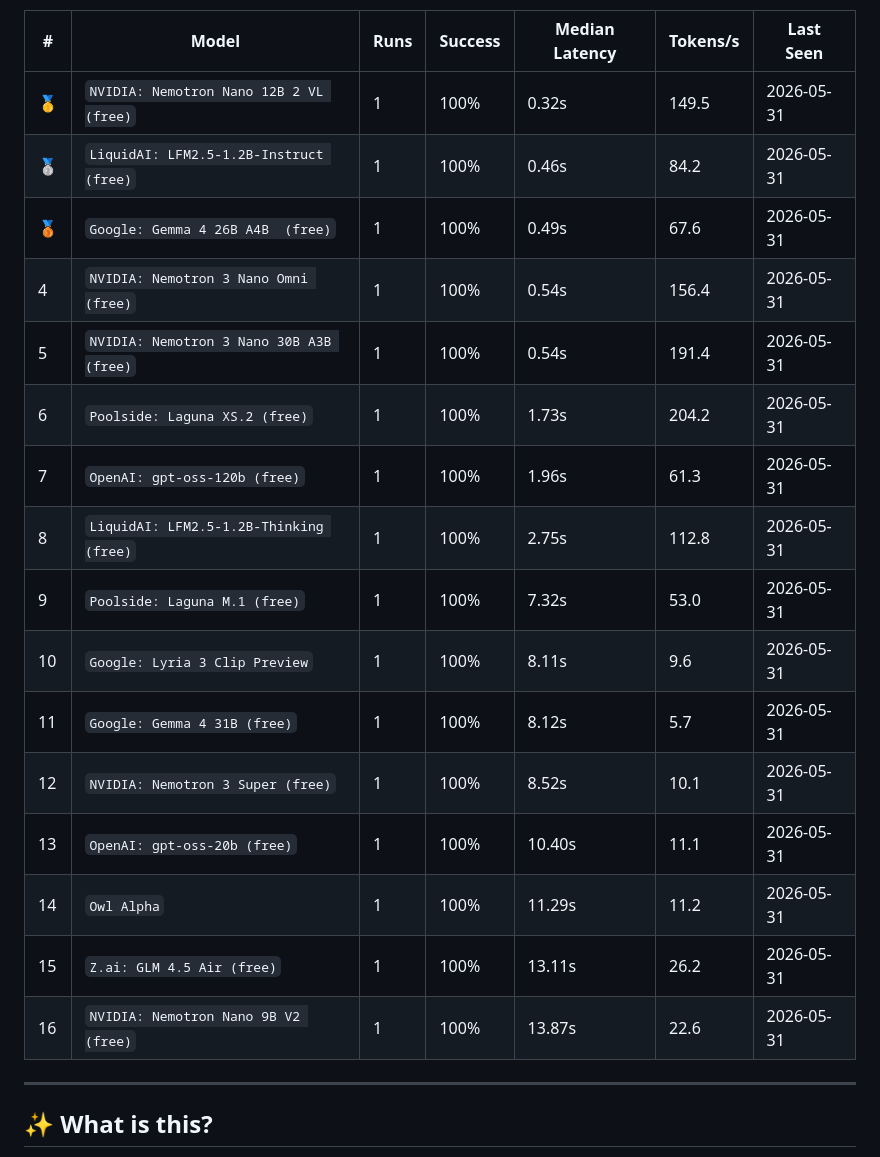
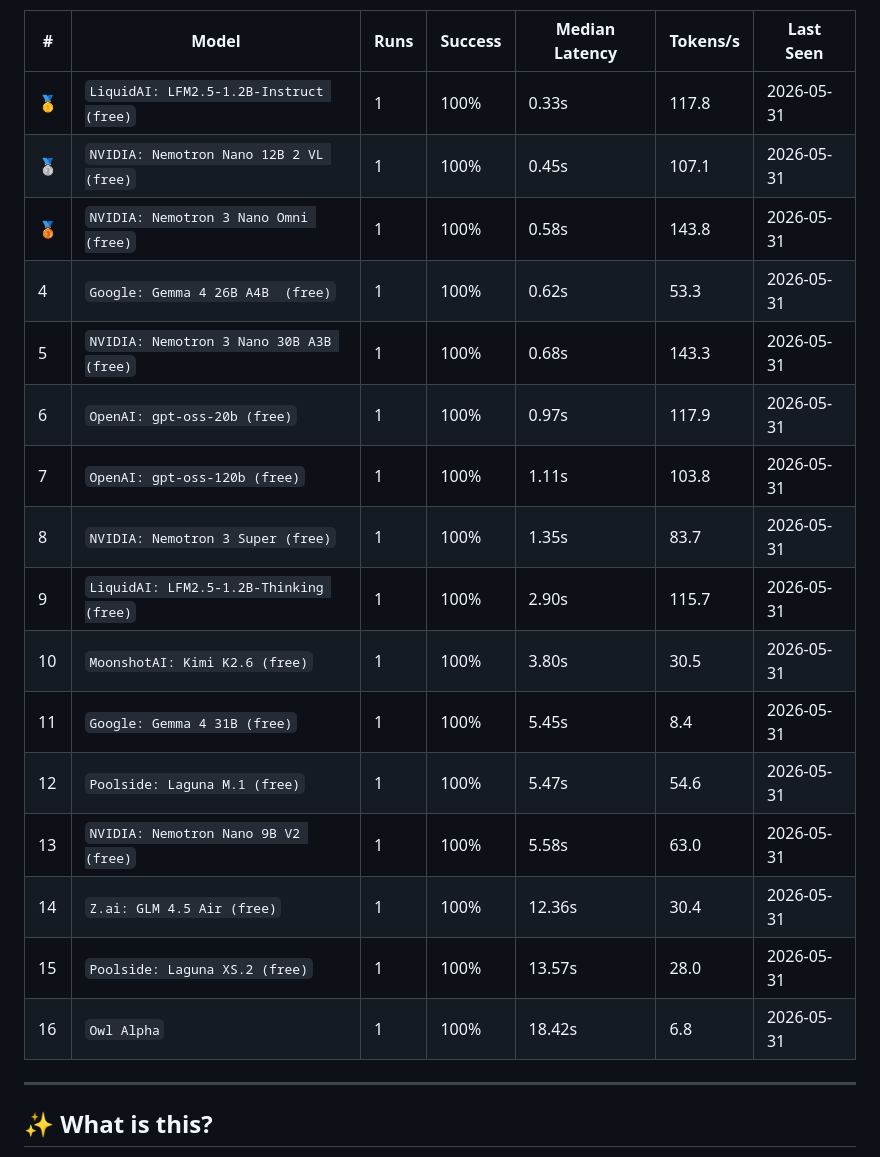
Before and after one commit to mohabdelkarim/free-model-pulse, a Markdown page: README.md, the part around one of its changes. Rendered like a GitHub page.

Commit message:
ci(data): benchmark run 2026-05-31T17:34:55Z

```diff
--- a/README.md
+++ b/README.md
@@ -21,22 +21,22 @@ Auto-discovers models, benchmarks them daily, and tracks their health over time
 
 | # | Model | Runs | Success | Median Latency | Tokens/s | Last Seen |
 |---|-------|------|---------|----------------|----------|-----------|
-| 🥇 | `NVIDIA: Nemotron Nano 12B 2 VL (free)` | 1 | 100% | 0.32s | 149.5 | 2026-05-31 |
-| 🥈 | `LiquidAI: LFM2.5-1.2B-Instruct (free)` | 1 | 100% | 0.46s | 84.2 | 2026-05-31 |
-| 🥉 | `Google: Gemma 4 26B A4B  (free)` | 1 | 100% | 0.49s | 67.6 | 2026-05-31 |
-| 4 | `NVIDIA: Nemotron 3 Nano Omni (free)` | 1 | 100% | 0.54s | 156.4 | 2026-05-31 |
-| 5 | `NVIDIA: Nemotron 3 Nano 30B A3B (free)` | 1 | 100% | 0.54s | 191.4 | 2026-05-31 |
-| 6 | `Poolside: Laguna XS.2 (free)` | 1 | 100% | 1.73s | 204.2 | 2026-05-31 |
-| 7 | `OpenAI: gpt-oss-120b (free)` | 1 | 100% | 1.96s | 61.3 | 2026-05-31 |
-| 8 | `LiquidAI: LFM2.5-1.2B-Thinking (free)` | 1 | 100% | 2.75s | 112.8 | 2026-05-31 |
-| 9 | `Poolside: Laguna M.1 (free)` | 1 | 100% | 7.32s | 53.0 | 2026-05-31 |
-| 10 | `Google: Lyria 3 Clip Preview` | 1 | 100% | 8.11s | 9.6 | 2026-05-31 |
-| 11 | `Google: Gemma 4 31B (free)` | 1 | 100% | 8.12s | 5.7 | 2026-05-31 |
-| 12 | `NVIDIA: Nemotron 3 Super (free)` | 1 | 100% | 8.52s | 10.1 | 2026-05-31 |
-| 13 | `OpenAI: gpt-oss-20b (free)` | 1 | 100% | 10.40s | 11.1 | 2026-05-31 |
-| 14 | `Owl Alpha` | 1 | 100% | 11.29s | 11.2 | 2026-05-31 |
-| 15 | `Z.ai: GLM 4.5 Air (free)` | 1 | 100% | 13.11s | 26.2 | 2026-05-31 |
-| 16 | `NVIDIA: Nemotron Nano 9B V2 (free)` | 1 | 100% | 13.87s | 22.6 | 2026-05-31 |
+| 🥇 | `LiquidAI: LFM2.5-1.2B-Instruct (free)` | 1 | 100% | 0.33s | 117.8 | 2026-05-31 |
+| 🥈 | `NVIDIA: Nemotron Nano 12B 2 VL (free)` | 1 | 100% | 0.45s | 107.1 | 2026-05-31 |
+| 🥉 | `NVIDIA: Nemotron 3 Nano Omni (free)` | 1 | 100% | 0.58s | 143.8 | 2026-05-31 |
+| 4 | `Google: Gemma 4 26B A4B  (free)` | 1 | 100% | 0.62s | 53.3 | 2026-05-31 |
+| 5 | `NVIDIA: Nemotron 3 Nano 30B A3B (free)` | 1 | 100% | 0.68s | 143.3 | 2026-05-31 |
+| 6 | `OpenAI: gpt-oss-20b (free)` | 1 | 100% | 0.97s | 117.9 | 2026-05-31 |
+| 7 | `OpenAI: gpt-oss-120b (free)` | 1 | 100% | 1.11s | 103.8 | 2026-05-31 |
+| 8 | `NVIDIA: Nemotron 3 Super (free)` | 1 | 100% | 1.35s | 83.7 | 2026-05-31 |
+| 9 | `LiquidAI: LFM2.5-1.2B-Thinking (free)` | 1 | 100% | 2.90s | 115.7 | 2026-05-31 |
+| 10 | `MoonshotAI: Kimi K2.6 (free)` | 1 | 100% | 3.80s | 30.5 | 2026-05-31 |
+| 11 | `Google: Gemma 4 31B (free)` | 1 | 100% | 5.45s | 8.4 | 2026-05-31 |
+| 12 | `Poolside: Laguna M.1 (free)` | 1 | 100% | 5.47s | 54.6 | 2026-05-31 |
+| 13 | `NVIDIA: Nemotron Nano 9B V2 (free)` | 1 | 100% | 5.58s | 63.0 | 2026-05-31 |
+| 14 | `Z.ai: GLM 4.5 Air (free)` | 1 | 100% | 12.36s | 30.4 | 2026-05-31 |
+| 15 | `Poolside: Laguna XS.2 (free)` | 1 | 100% | 13.57s | 28.0 | 2026-05-31 |
+| 16 | `Owl Alpha` | 1 | 100% | 18.42s | 6.8 | 2026-05-31 |
 
 <!-- LEADERBOARD_END -->
 
```
Also changed, not shown: other parts of README.md (+1 -1 lines).
